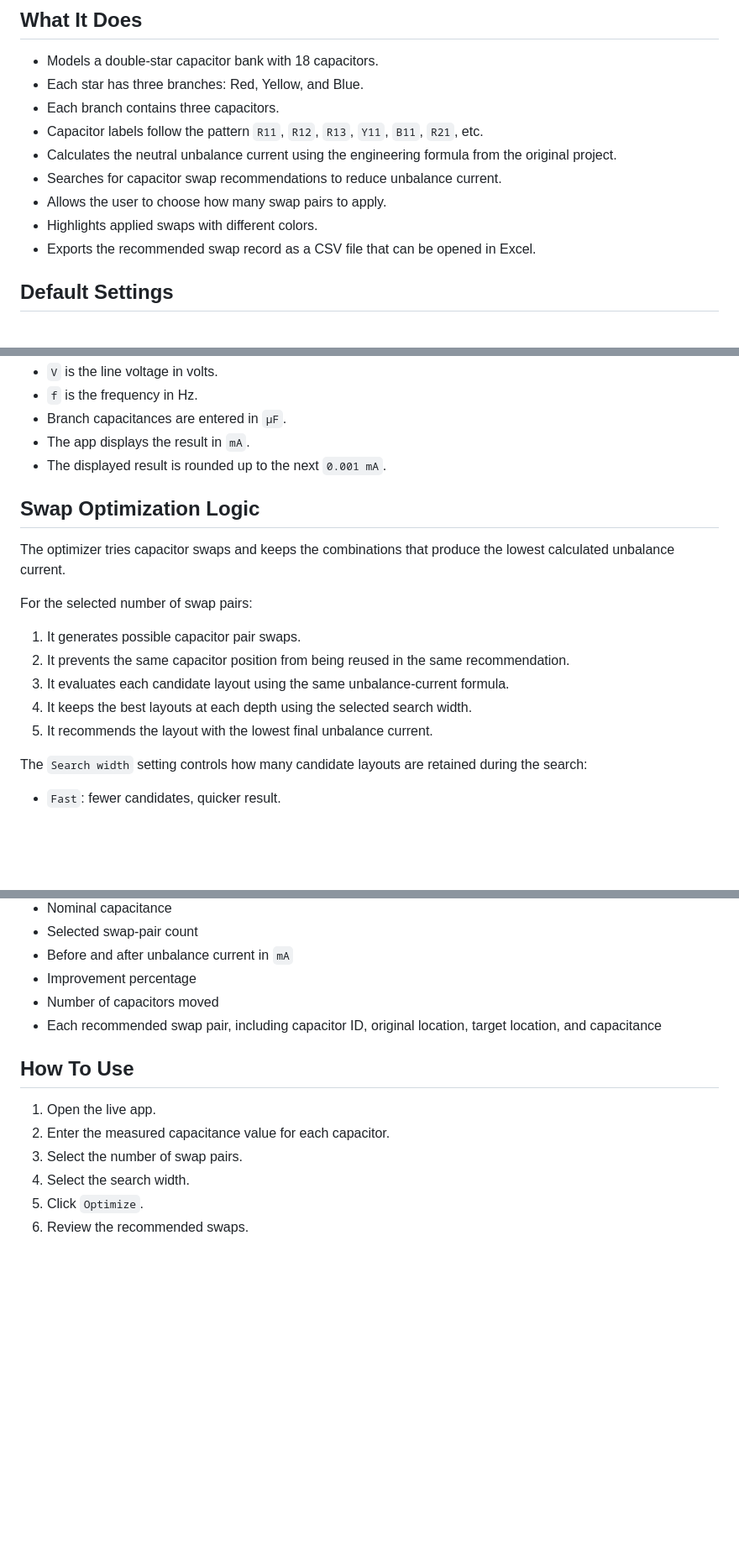
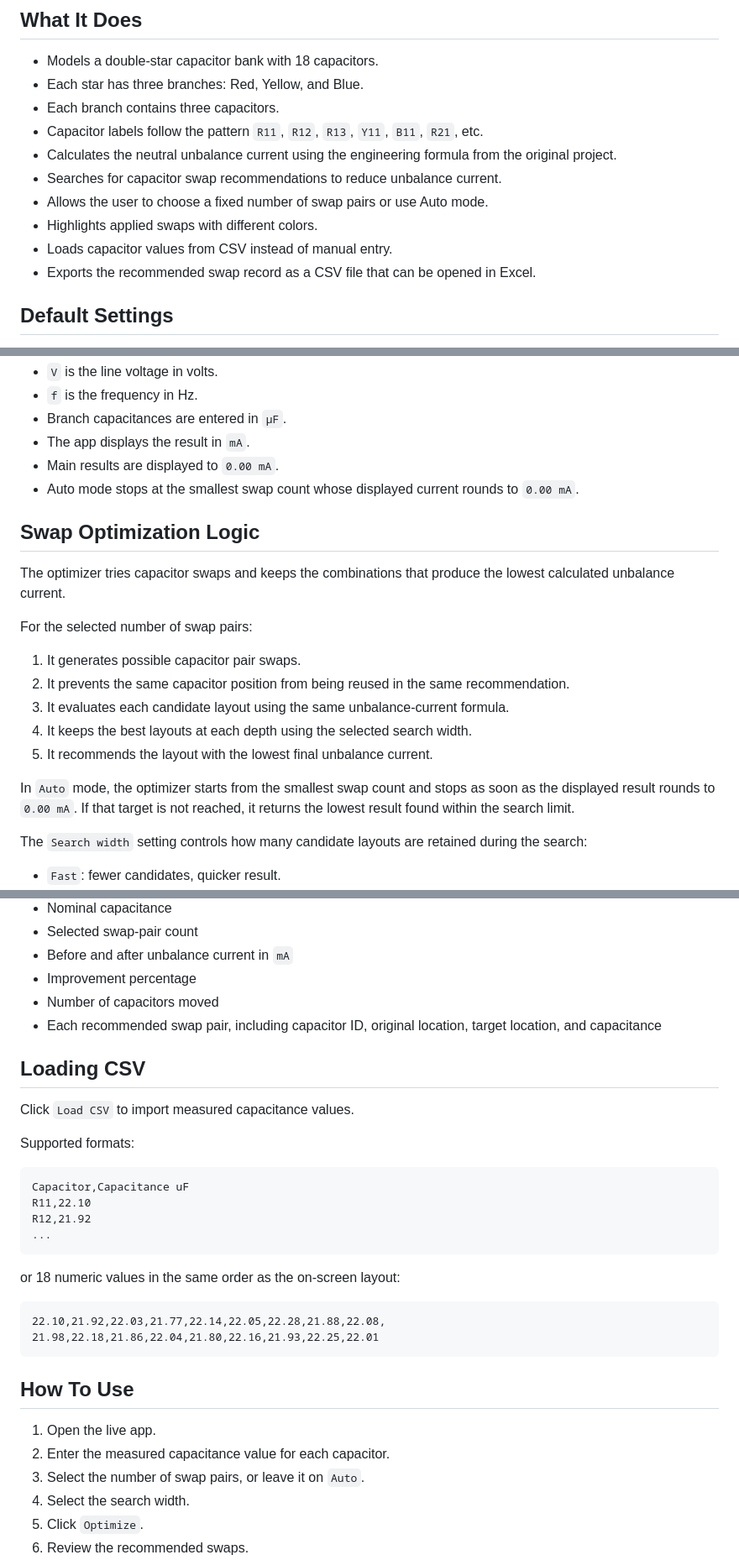
Before and after one commit to JIAQirui-Tommy/CapBank-11kV-double-star, a Markdown page: README.md, 3 parts joined by grey strips. Shown at 84% size. Rendered like a GitHub page; blank space fills up the shorter version.

Commit message:
Document CSV loading and auto optimization

````diff
--- a/README.md
+++ b/README.md
@@ -12,8 +12,9 @@ Live app: https://jiaqirui-tommy.github.io/CapBank-11kV-double-star/
 - Capacitor labels follow the pattern `R11`, `R12`, `R13`, `Y11`, `B11`, `R21`, etc.
 - Calculates the neutral unbalance current using the engineering formula from the original project.
 - Searches for capacitor swap recommendations to reduce unbalance current.
-- Allows the user to choose how many swap pairs to apply.
+- Allows the user to choose a fixed number of swap pairs or use Auto mode.
 - Highlights applied swaps with different colors.
+- Loads capacitor values from CSV instead of manual entry.
 - Exports the recommended swap record as a CSV file that can be opened in Excel.
 
 ## Default Settings
@@ -63,7 +64,8 @@ Where:
 - `f` is the frequency in Hz.
 - Branch capacitances are entered in `μF`.
 - The app displays the result in `mA`.
-- The displayed result is rounded up to the next `0.001 mA`.
+- Main results are displayed to `0.00 mA`.
+- Auto mode stops at the smallest swap count whose displayed current rounds to `0.00 mA`.
 
 ## Swap Optimization Logic
 
@@ -76,6 +78,8 @@ For the selected number of swap pairs:
 3. It evaluates each candidate layout using the same unbalance-current formula.
 4. It keeps the best layouts at each depth using the selected search width.
 5. It recommends the layout with the lowest final unbalance current.
+
+In `Auto` mode, the optimizer starts from the smallest swap count and stops as soon as the displayed result rounds to `0.00 mA`. If that target is not reached, it returns the lowest result found within the search limit.
 
 The `Search width` setting controls how many candidate layouts are retained during the search:
 
@@ -99,11 +103,31 @@ The CSV includes:
 - Number of capacitors moved
 - Each recommended swap pair, including capacitor ID, original location, target location, and capacitance
 
+## Loading CSV
+
+Click `Load CSV` to import measured capacitance values.
+
+Supported formats:
+
+```text
+Capacitor,Capacitance uF
+R11,22.10
+R12,21.92
+...
+```
+
+or 18 numeric values in the same order as the on-screen layout:
+
+```text
+22.10,21.92,22.03,21.77,22.14,22.05,22.28,21.88,22.08,
+21.98,22.18,21.86,22.04,21.80,22.16,21.93,22.25,22.01
+```
+
 ## How To Use
 
 1. Open the live app.
 2. Enter the measured capacitance value for each capacitor.
-3. Select the number of swap pairs.
+3. Select the number of swap pairs, or leave it on `Auto`.
 4. Select the search width.
 5. Click `Optimize`.
 6. Review the recommended swaps.
````
